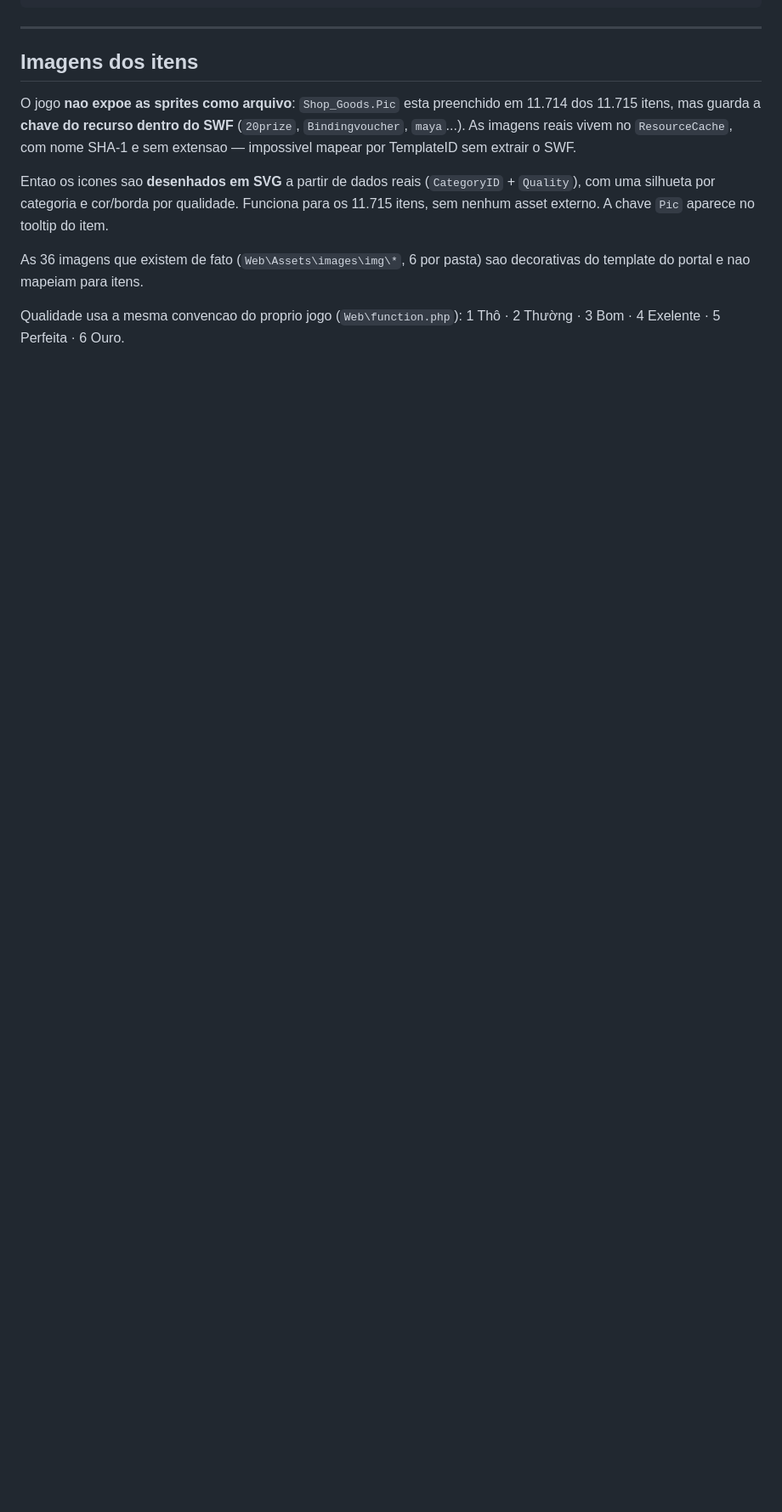
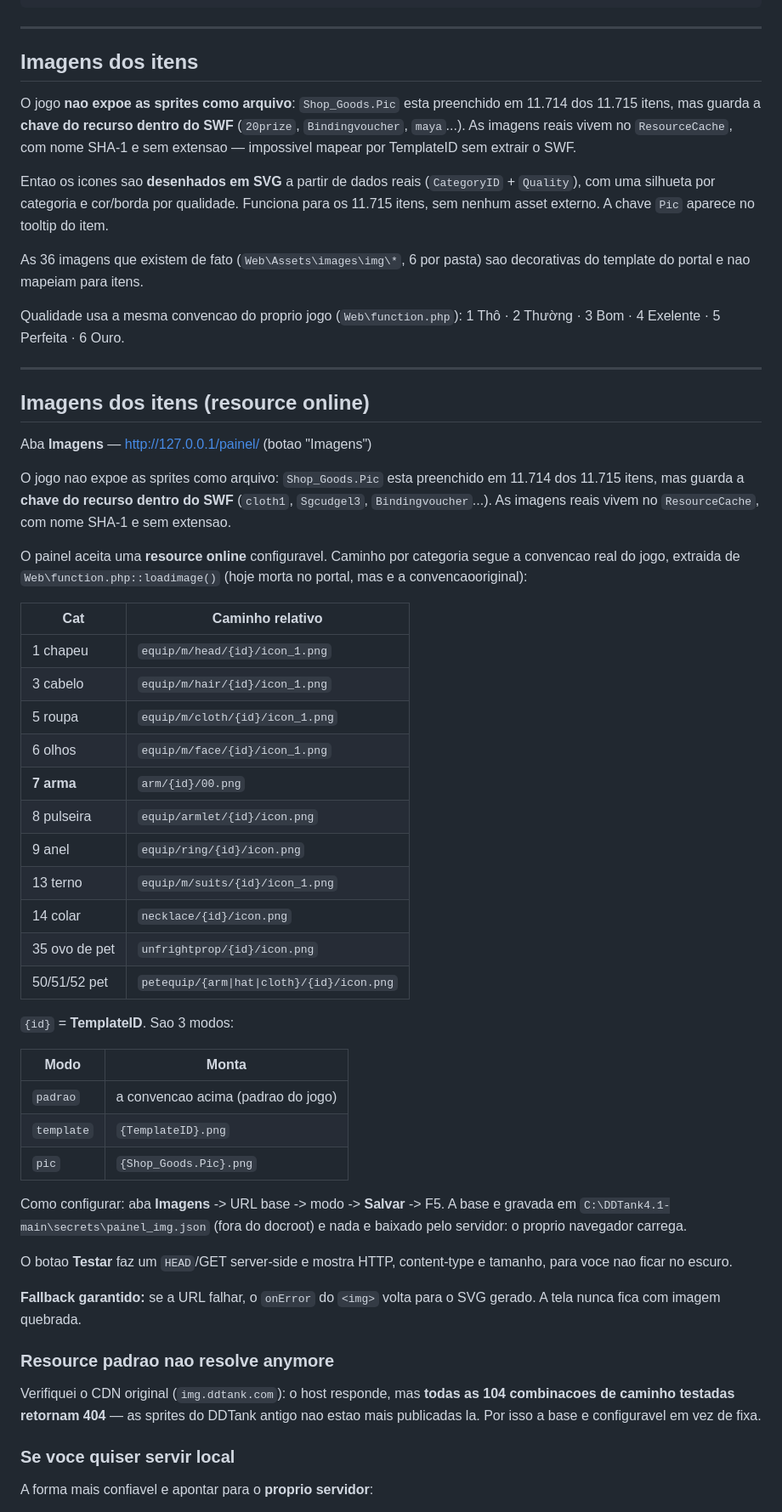
Before and after one commit to gonfabfake/DDtank-4.1-corre-es-e-adi-es-ao-projeto, a Markdown page: Web/painel/README.md, the part around one of its changes. Shown at 85% size. Drawn GitHub-style; blank space fills up the shorter version.

Commit message:
chore: atualizacao automatica (2026-10-16 13:55)

```diff
--- a/Web/painel/README.md
+++ b/Web/painel/README.md
@@ -74,3 +74,62 @@ decorativas do template do portal e nao mapeiam para itens.
 
 Qualidade usa a mesma convencao do proprio jogo (`Web\function.php`):
 1 Thô · 2 Thường · 3 Bom · 4 Exelente · 5 Perfeita · 6 Ouro.
+
+---
+
+## Imagens dos itens (resource online)
+
+Aba **Imagens** — http://127.0.0.1/painel/ (botao "Imagens")
+
+O jogo nao expoe as sprites como arquivo: `Shop_Goods.Pic` esta preenchido em
+11.714 dos 11.715 itens, mas guarda a **chave do recurso dentro do SWF**
+(`cloth1`, `Sgcudgel3`, `Bindingvoucher`...). As imagens reais vivem no
+`ResourceCache`, com nome SHA-1 e sem extensao.
+
+O painel aceita uma **resource online** configuravel. Caminho por categoria
+segue a convencao real do jogo, extraida de `Web\function.php::loadimage()`
+(hoje morta no portal, mas e a convencaooriginal):
+
+| Cat | Caminho relativo |
+|---|---|
+| 1 chapeu | `equip/m/head/{id}/icon_1.png` |
+| 3 cabelo | `equip/m/hair/{id}/icon_1.png` |
+| 5 roupa | `equip/m/cloth/{id}/icon_1.png` |
+| 6 olhos | `equip/m/face/{id}/icon_1.png` |
+| **7 arma** | `arm/{id}/00.png` |
+| 8 pulseira | `equip/armlet/{id}/icon.png` |
+| 9 anel | `equip/ring/{id}/icon.png` |
+| 13 terno | `equip/m/suits/{id}/icon_1.png` |
+| 14 colar | `necklace/{id}/icon.png` |
+| 35 ovo de pet | `unfrightprop/{id}/icon.png` |
+| 50/51/52 pet | `petequip/{arm\|hat\|cloth}/{id}/icon.png` |
+
+`{id}` = **TemplateID**. Sao 3 modos:
+
+| Modo | Monta |
+|---|---|
+| `padrao` | a convencao acima (padrao do jogo) |
+| `template` | `{TemplateID}.png` |
+| `pic` | `{Shop_Goods.Pic}.png` |
+
+Como configurar: aba **Imagens** -> URL base -> modo -> **Salvar** -> F5.
+A base e gravada em `C:\DDTank4.1-main\secrets\painel_img.json` (fora do
+docroot) e nada e baixado pelo servidor: o proprio navegador carrega.
+
+O botao **Testar** faz um `HEAD`/GET server-side e mostra HTTP, content-type
+e tamanho, para voce nao ficar no escuro.
+
+**Fallback garantido:** se a URL falhar, o `onError` do `<img>` volta para o
+SVG gerado. A tela nunca fica com imagem quebrada.
+
+### Resource padrao nao resolve anymore
+
+Verifiquei o CDN original (`img.ddtank.com`): o host responde, mas **todas as
+104 combinacoes de caminho testadas retornam 404** — as sprites do DDTank
+antigo nao estao mais publicadas la. Por isso a base e configuravel em vez de
+fixa.
+
+### Se voce quiser servir local
+
+A forma mais confiavel e apontar para o **proprio servidor**:
+
```
Also changed, not shown: other parts of Web/painel/README.md (+16 -0 lines).
